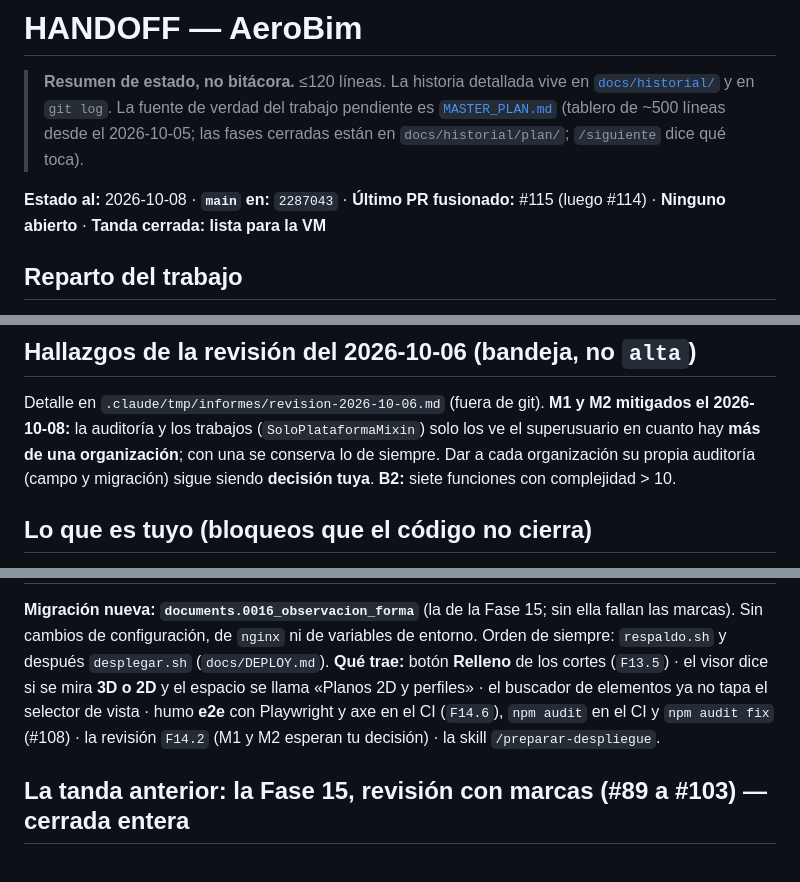
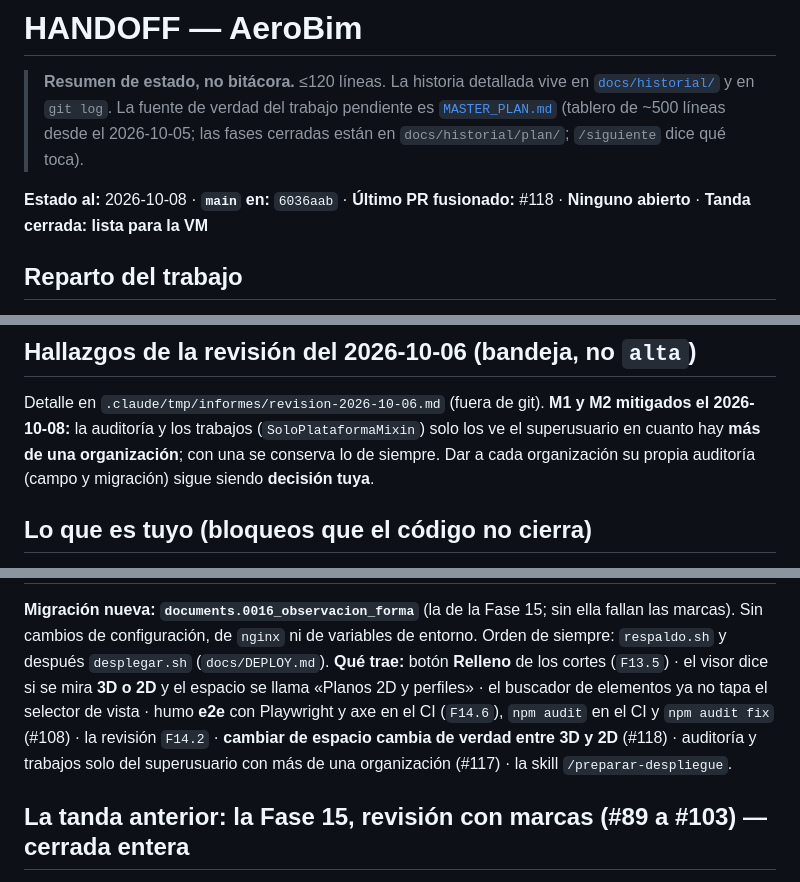
Before and after one commit to DovaCrii/AeroBim, a Markdown page: HANDOFF.md, 3 parts joined by grey strips. Rendered like a GitHub page.

Commit message:
docs: segundo cierre de tanda, listo para la VM

```diff
--- a/HANDOFF.md
+++ b/HANDOFF.md
@@ -4,7 +4,7 @@
 > [`docs/historial/`](docs/historial/) y en `git log`. La fuente de verdad del trabajo pendiente es
 > [`MASTER_PLAN.md`](MASTER_PLAN.md) (tablero de ~500 líneas desde el 2026-10-05; las fases cerradas están en `docs/historial/plan/`; `/siguiente` dice qué toca).
 
-**Estado al:** 2026-10-08 · **`main` en:** `2287043` · **Último PR fusionado:** #115 (luego #114) · **Ninguno abierto** · **Tanda cerrada: lista para la VM**
+**Estado al:** 2026-10-08 · **`main` en:** `6036aab` · **Último PR fusionado:** #118 · **Ninguno abierto** · **Tanda cerrada: lista para la VM**
 
 ## Reparto del trabajo
 
@@ -45,7 +45,7 @@ empieza con el piloto en marcha.
 Detalle en `.claude/tmp/informes/revision-2026-10-06.md` (fuera de git). **M1 y M2 mitigados el 2026-10-08:**
 la auditoría y los trabajos (`SoloPlataformaMixin`) solo los ve el superusuario en cuanto hay **más de una
 organización**; con una se conserva lo de siempre. Dar a cada organización su propia auditoría (campo y
-migración) sigue siendo **decisión tuya**. **B2:** siete funciones con complejidad > 10.
+migración) sigue siendo **decisión tuya**.
 
 ## Lo que es tuyo (bloqueos que el código no cierra)
 
@@ -68,7 +68,8 @@ después `desplegar.sh` (`docs/DEPLOY.md`).
 **Qué trae:** botón **Relleno** de los cortes (`F13.5`) · el visor dice si se mira **3D o 2D** y el
 espacio se llama «Planos 2D y perfiles» · el buscador de elementos ya no tapa el selector de vista ·
 humo **e2e** con Playwright y axe en el CI (`F14.6`), `npm audit` en el CI y `npm audit fix` (#108) ·
-la revisión `F14.2` (M1 y M2 esperan tu decisión) · la skill `/preparar-despliegue`.
+la revisión `F14.2` · **cambiar de espacio cambia de verdad entre 3D y 2D** (#118) · auditoría y
+trabajos solo del superusuario con más de una organización (#117) · la skill `/preparar-despliegue`.
 
 ## La tanda anterior: la Fase 15, revisión con marcas (#89 a #103) — **cerrada entera**
 
```
Also changed, not shown: other parts of HANDOFF.md (+1 -1 lines), CHANGELOG.md (+2 -1 lines).
